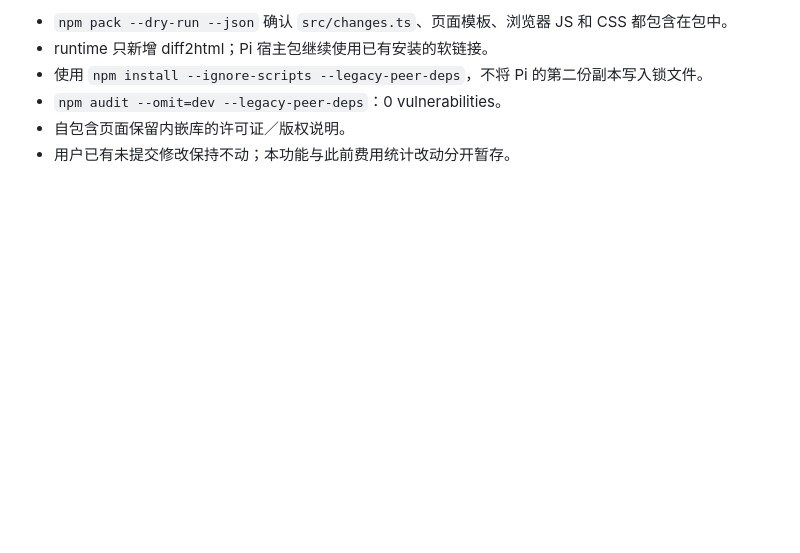
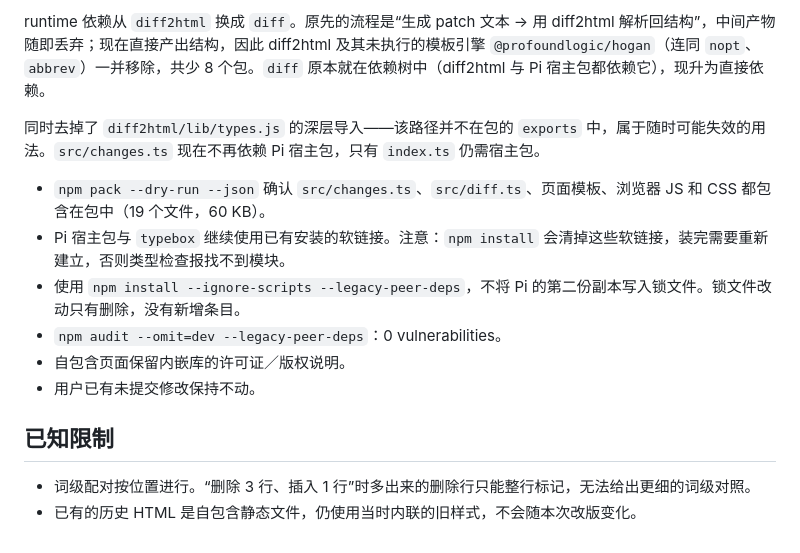
Before and after one commit to RunMintOn/pi-compact-tool, a Markdown page: checks/changes-validation.md, the part around one of its changes. GitHub-like rendering; blank space fills up the shorter version.

```diff
--- a/checks/changes-validation.md
+++ b/checks/changes-validation.md
@@ -69,7 +71,16 @@ npm run test:tui
 
-- `npm pack --dry-run --json` 确认 `src/changes.ts`、页面模板、浏览器 JS 和 CSS 都包含在包中。
-- runtime 只新增 diff2html；Pi 宿主包继续使用已有安装的软链接。
-- 使用 `npm install --ignore-scripts --legacy-peer-deps`，不将 Pi 的第二份副本写入锁文件。
+runtime 依赖从 `diff2html` 换成 `diff`。原先的流程是“生成 patch 文本 → 用 diff2html 解析回结构”，中间产物随即丢弃；现在直接产出结构，因此 diff2html 及其未执行的模板引擎 `@profoundlogic/hogan`（连同 `nopt`、`abbrev`）一并移除，共少 8 个包。`diff` 原本就在依赖树中（diff2html 与 Pi 宿主包都依赖它），现升为直接依赖。
+
+同时去掉了 `diff2html/lib/types.js` 的深层导入——该路径并不在包的 `exports` 中，属于随时可能失效的用法。`src/changes.ts` 现在不再依赖 Pi 宿主包，只有 `index.ts` 仍需宿主包。
+
+- `npm pack --dry-run --json` 确认 `src/changes.ts`、`src/diff.ts`、页面模板、浏览器 JS 和 CSS 都包含在包中（19 个文件，60 KB）。
+- Pi 宿主包与 `typebox` 继续使用已有安装的软链接。注意：`npm install` 会清掉这些软链接，装完需要重新建立，否则类型检查报找不到模块。
+- 使用 `npm install --ignore-scripts --legacy-peer-deps`，不将 Pi 的第二份副本写入锁文件。锁文件改动只有删除，没有新增条目。
 - `npm audit --omit=dev --legacy-peer-deps`：0 vulnerabilities。
 - 自包含页面保留内嵌库的许可证／版权说明。
-- 用户已有未提交修改保持不动；本功能与此前费用统计改动分开暂存。
+- 用户已有未提交修改保持不动。
+
+## 已知限制
+
+- 词级配对按位置进行。“删除 3 行、插入 1 行”时多出来的删除行只能整行标记，无法给出更细的词级对照。
+- 已有的历史 HTML 是自包含静态文件，仍使用当时内联的旧样式，不会随本次改版变化。
```
Also changed, not shown: other parts of checks/changes-validation.md (+30 -28 lines), README.md (+1 -1 lines), README.zh-CN.md (+1 -1 lines).
